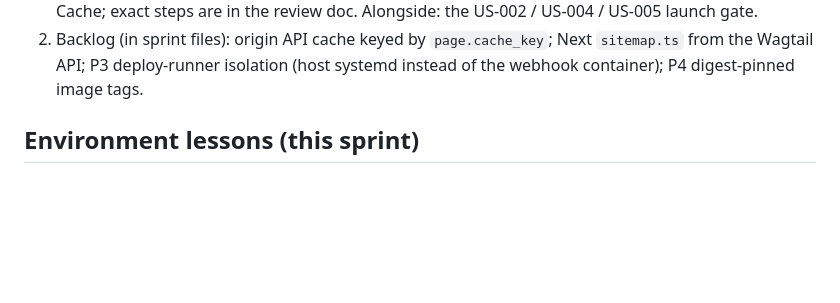
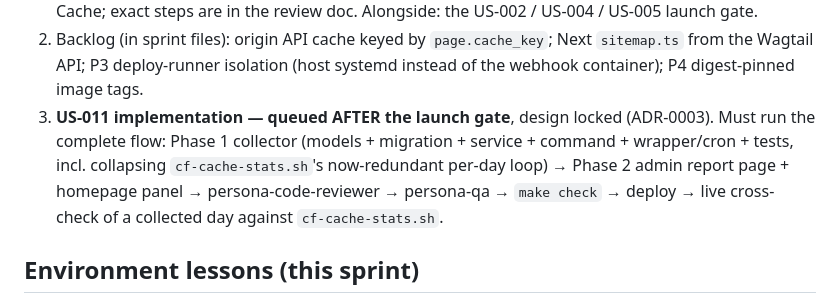
Before and after one commit to Hectormalvarez/mgdrywallusa-website, a Markdown page: memory-bank/activeContext.md, the part around one of its changes. Drawn GitHub-style; blank space fills up the shorter version.

```diff
--- a/memory-bank/activeContext.md
+++ b/memory-bank/activeContext.md
@@ -20,6 +20,7 @@
 **Next steps:**
 1. **Cache review DONE 2026-09-26** — (a) edge stale-serving fixed and deployed (`87f6040`: `max-age=0` + SWR, edge TTL pinned by the Cache Rule), (b) `cf-cache-stats.sh` is now per-host with corrected math (`bb2ab7e`), (c) US-011's premise corrected (`769d3b3`). **Remaining, user-side:** the two Cloudflare dashboard actions the token cannot apply — host-scoped http→https Redirect Rule and Smart Tiered Cache; exact steps are in the review doc. Alongside: the US-002 / US-004 / US-005 launch gate.
 2. Backlog (in sprint files): origin API cache keyed by `page.cache_key`; Next `sitemap.ts` from the Wagtail API; P3 deploy-runner isolation (host systemd instead of the webhook container); P4 digest-pinned image tags.
+3. **US-011 implementation — queued AFTER the launch gate**, design locked (ADR-0003). Must run the complete flow: Phase 1 collector (models + migration + service + command + wrapper/cron + tests, incl. collapsing `cf-cache-stats.sh`'s now-redundant per-day loop) → Phase 2 admin report page + homepage panel → persona-code-reviewer → persona-qa → `make check` → deploy → live cross-check of a collected day against `cf-cache-stats.sh`.
 
 ## Environment lessons (this sprint)
 
```
Also changed, not shown: other parts of memory-bank/activeContext.md (+5 -5 lines).
